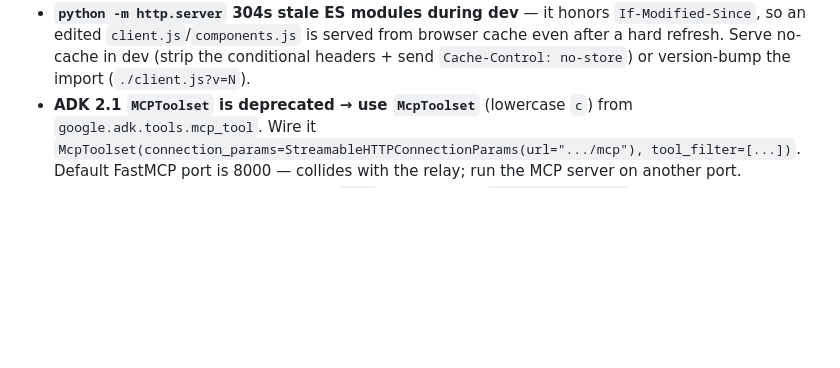
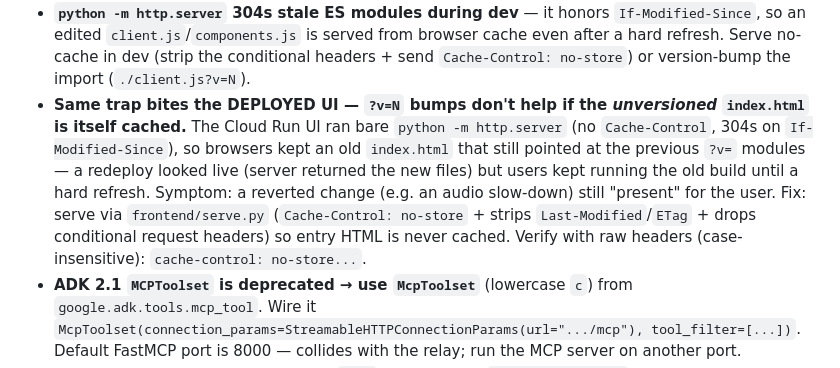
Before and after one commit to puvvula89/att-voice, a Markdown page: CLAUDE.md, the part around the change. Rendered like a GitHub page; blank space fills up the shorter version.

Commit message:
Record learning: unversioned index.html caching defeats ?v= bumps on deployed UI

```diff
--- a/CLAUDE.md
+++ b/CLAUDE.md
@@ -31,6 +31,7 @@ Voice-agent reference project on Google ADK + the Gemini Live API. One numbered
 - **Live transcription streams deltas, then one cumulative final** — `event.output_transcription`/`input_transcription` arrive as fragments with `finished=False`, then a single `finished=True` event carrying the *whole* utterance. Append the deltas and **replace** on final; appending both double-renders the text.
 - **`SpeechConfig` has no speaking-rate knob for native-audio Live** — only `voice_config` / `language_code` / `multi_speaker_voice_config` (the numeric `speaking_rate` is TTS-API-only). Tempo is steerable only via voice choice (`PrebuiltVoiceConfig.voice_name`, e.g. `Charon`) + prompt wording; playback is 24 kHz and correct, so it isn't the cause.
 - **`python -m http.server` 304s stale ES modules during dev** — it honors `If-Modified-Since`, so an edited `client.js`/`components.js` is served from browser cache even after a hard refresh. Serve no-cache in dev (strip the conditional headers + send `Cache-Control: no-store`) or version-bump the import (`./client.js?v=N`).
+- **Same trap bites the DEPLOYED UI — `?v=N` bumps don't help if the *unversioned* `index.html` is itself cached.** The Cloud Run UI ran bare `python -m http.server` (no `Cache-Control`, 304s on `If-Modified-Since`), so browsers kept an old `index.html` that still pointed at the previous `?v=` modules — a redeploy looked live (server returned the new files) but users kept running the old build until a hard refresh. Symptom: a reverted change (e.g. an audio slow-down) still "present" for the user. Fix: serve via `frontend/serve.py` (`Cache-Control: no-store` + strips `Last-Modified`/`ETag` + drops conditional request headers) so entry HTML is never cached. Verify with raw headers (case-insensitive): `cache-control: no-store...`.
 - **ADK 2.1 `MCPToolset` is deprecated → use `McpToolset`** (lowercase `c`) from `google.adk.tools.mcp_tool`. Wire it `McpToolset(connection_params=StreamableHTTPConnectionParams(url=".../mcp"), tool_filter=[...])`. Default FastMCP port is 8000 — collides with the relay; run the MCP server on another port.
 - **FastMCP tools that return a bare `dict` produce NO `structuredContent`** — ADK delivers the payload to `after_tool_callback` as `tool_response["content"][0]["text"]` (a JSON *string*). Parse that; don't read `structuredContent` (null unless the tool has a typed return model).
 - **Agent-level `after_tool_callback` DOES fire for remote MCP tools** (the `tool` arg is an `McpTool` with `.name`). That's the seam for staging MCP results into `tool_context.state` — which the remote MCP process itself can't touch. Keep state-dependent tools (UI render / session-control) agent-local; let MCP serve only stateless data, with ids passed as args every call.
```
